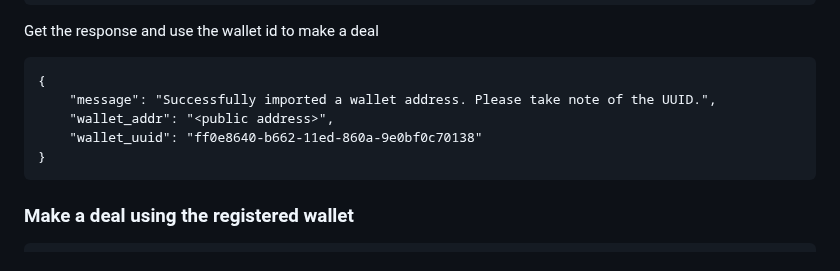
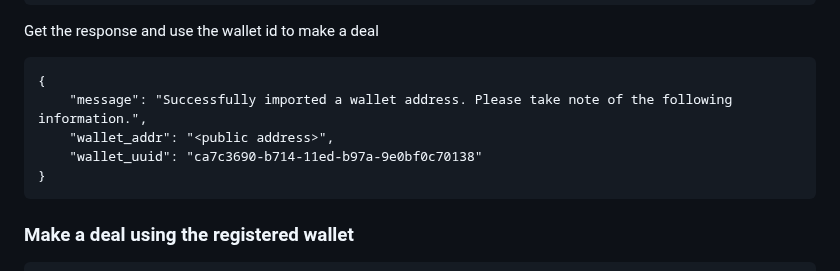
Before and after one commit to application-research/delta, a Markdown page: README.md, the part around one of its changes. Drawn GitHub-style.

````diff
--- a/README.md
+++ b/README.md
@@ -206,9 +205,9 @@ curl --location --request POST 'http://localhost:1414/admin/wallet/register' \
 Get the response and use the wallet id to make a deal
 ```
 {
-    "message": "Successfully imported a wallet address. Please take note of the UUID.",
+    "message": "Successfully imported a wallet address. Please take note of the following information.",
     "wallet_addr": "<public address>",
-    "wallet_uuid": "ff0e8640-b662-11ed-860a-9e0bf0c70138"
+    "wallet_uuid": "ca7c3690-b714-11ed-b97a-9e0bf0c70138"
 }
 ```
 
````
Also changed, not shown: other parts of README.md (+0 -2 lines).
